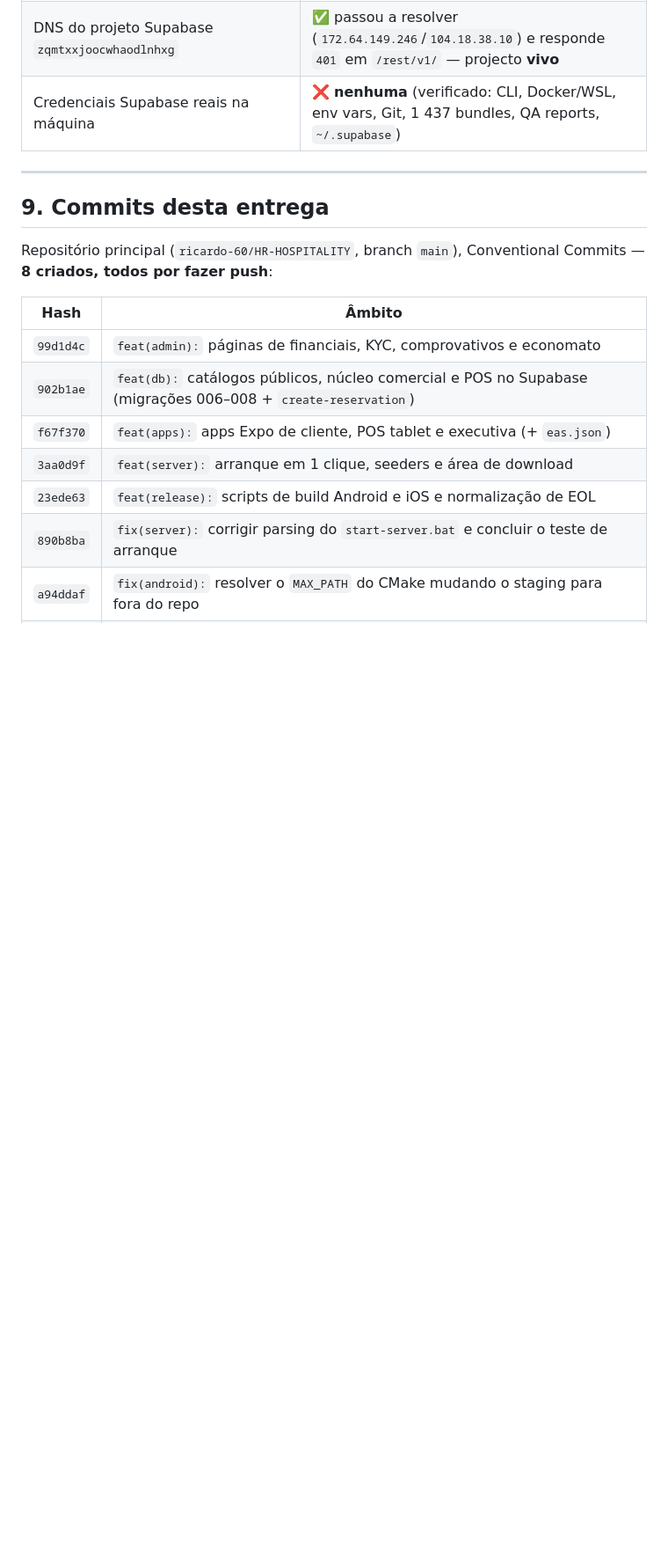
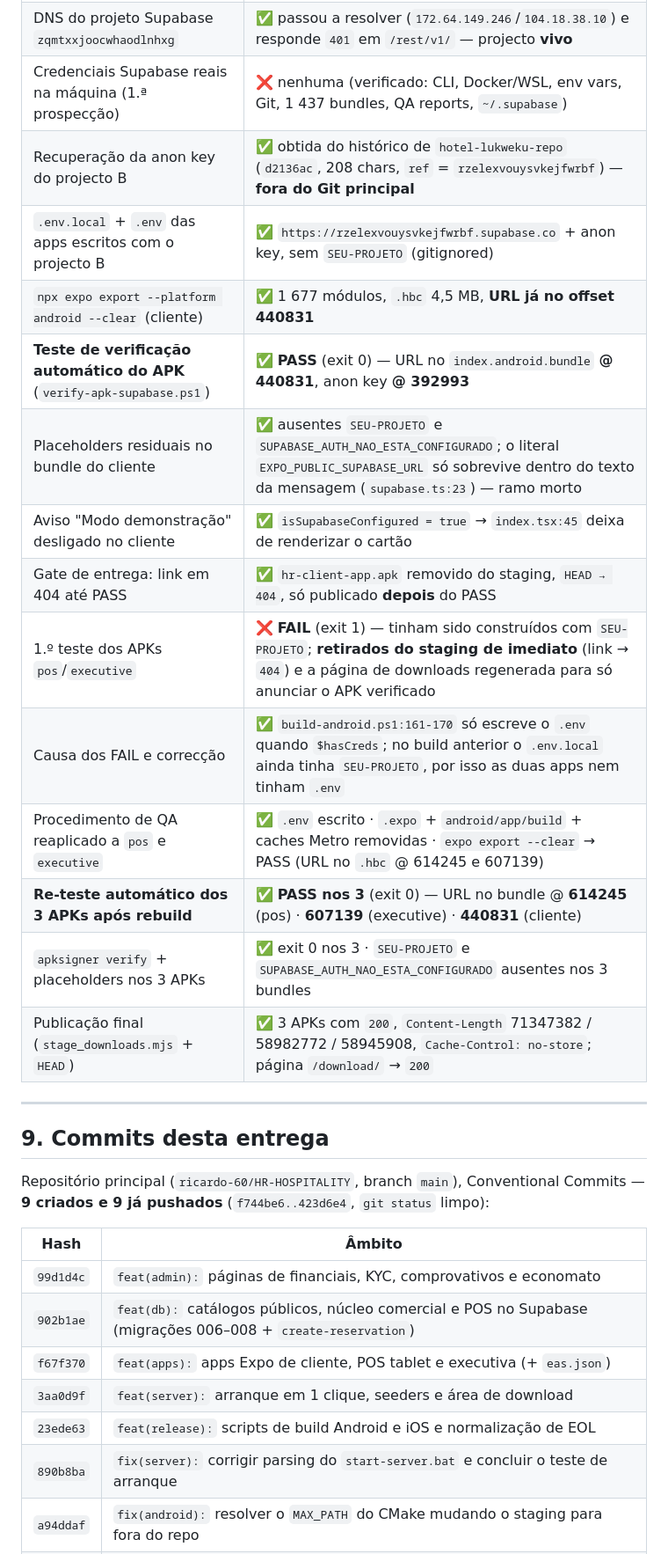
Before and after one commit to ricardo-60/HR-HOSPITALITY, a Markdown page: docs/RELEASE_DEMO.md, the part around one of its changes. Shown at 88% size. GitHub-like rendering; blank space fills up the shorter version.

```diff
--- a/docs/RELEASE_DEMO.md
+++ b/docs/RELEASE_DEMO.md
@@ -498,14 +518,27 @@ powershell -File .\build-android.ps1
 | Firewall da porta 3000 | ✅ regra existente *Node.js → Allow → qualquer porta → Público/Privado* — sem elevação |
 | Página de downloads no browser | ✅ 3 APKs com tamanho, link directo e QR |
 | DNS do projeto Supabase `zqmtxxjoocwhaodlnhxg` | ✅ passou a resolver (`172.64.149.246`/`104.18.38.10`) e responde `401` em `/rest/v1/` — projecto **vivo** |
-| Credenciais Supabase reais na máquina | ❌ **nenhuma** (verificado: CLI, Docker/WSL, env vars, Git, 1 437 bundles, QA reports, `~/.supabase`) |
+| Credenciais Supabase reais na máquina (1.ª prospecção) | ❌ nenhuma (verificado: CLI, Docker/WSL, env vars, Git, 1 437 bundles, QA reports, `~/.supabase`) |
+| Recuperação da anon key do projecto B | ✅ obtida do histórico de `hotel-lukweku-repo` (`d2136ac`, 208 chars, `ref` = `rzelexvouysvkejfwrbf`) — **fora do Git principal** |
+| `.env.local` + `.env` das apps escritos com o projecto B | ✅ `https://rzelexvouysvkejfwrbf.supabase.co` + anon key, sem `SEU-PROJETO` (gitignored) |
+| `npx expo export --platform android --clear` (cliente) | ✅ 1 677 módulos, `.hbc` 4,5 MB, **URL já no offset 440831** |
+| **Teste de verificação automático do APK** (`verify-apk-supabase.ps1`) | ✅ **PASS** (exit 0) — URL no `index.android.bundle` **@ 440831**, anon key **@ 392993** |
+| Placeholders residuais no bundle do cliente | ✅ ausentes `SEU-PROJETO` e `SUPABASE_AUTH_NAO_ESTA_CONFIGURADO`; o literal `EXPO_PUBLIC_SUPABASE_URL` só sobrevive dentro do texto da mensagem (`supabase.ts:23`) — ramo morto |
+| Aviso "Modo demonstração" desligado no cliente | ✅ `isSupabaseConfigured = true` → `index.tsx:45` deixa de renderizar o cartão |
+| Gate de entrega: link em 404 até PASS | ✅ `hr-client-app.apk` removido do staging, `HEAD → 404`, só publicado **depois** do PASS |
+| 1.º teste dos APKs `pos`/`executive` | ❌ **FAIL** (exit 1) — tinham sido construídos com `SEU-PROJETO`; **retirados do staging de imediato** (link → `404`) e a página de downloads regenerada para só anunciar o APK verificado |
+| Causa dos FAIL e correcção | ✅ `build-android.ps1:161-170` só escreve o `.env` quando `$hasCreds`; no build anterior o `.env.local` ainda tinha `SEU-PROJETO`, por isso as duas apps nem tinham `.env` |
+| Procedimento de QA reaplicado a `pos` e `executive` | ✅ `.env` escrito · `.expo` + `android/app/build` + caches Metro removidas · `expo export --clear` → PASS (URL no `.hbc` @ 614245 e 607139) |
+| **Re-teste automático dos 3 APKs após rebuild** | ✅ **PASS nos 3** (exit 0) — URL no bundle @ **614245** (pos) · **607139** (executive) · **440831** (cliente) |
+| `apksigner verify` + placeholders nos 3 APKs | ✅ exit 0 nos 3 · `SEU-PROJETO` e `SUPABASE_AUTH_NAO_ESTA_CONFIGURADO` ausentes nos 3 bundles |
+| Publicação final (`stage_downloads.mjs` + `HEAD`) | ✅ 3 APKs com `200`, `Content-Length` 71347382 / 58982772 / 58945908, `Cache-Control: no-store`; página `/download/` → `200` |
 
 ---
 
 ## 9. Commits desta entrega
 
 Repositório principal (`ricardo-60/HR-HOSPITALITY`, branch `main`), Conventional
-Commits — **8 criados, todos por fazer push**:
+Commits — **9 criados e 9 já pushados** (`f744be6..423d6e4`, `git status` limpo):
 
 | Hash | Âmbito |
 | --- | --- |
```
Also changed, not shown: other parts of docs/RELEASE_DEMO.md (+54 -21 lines).
